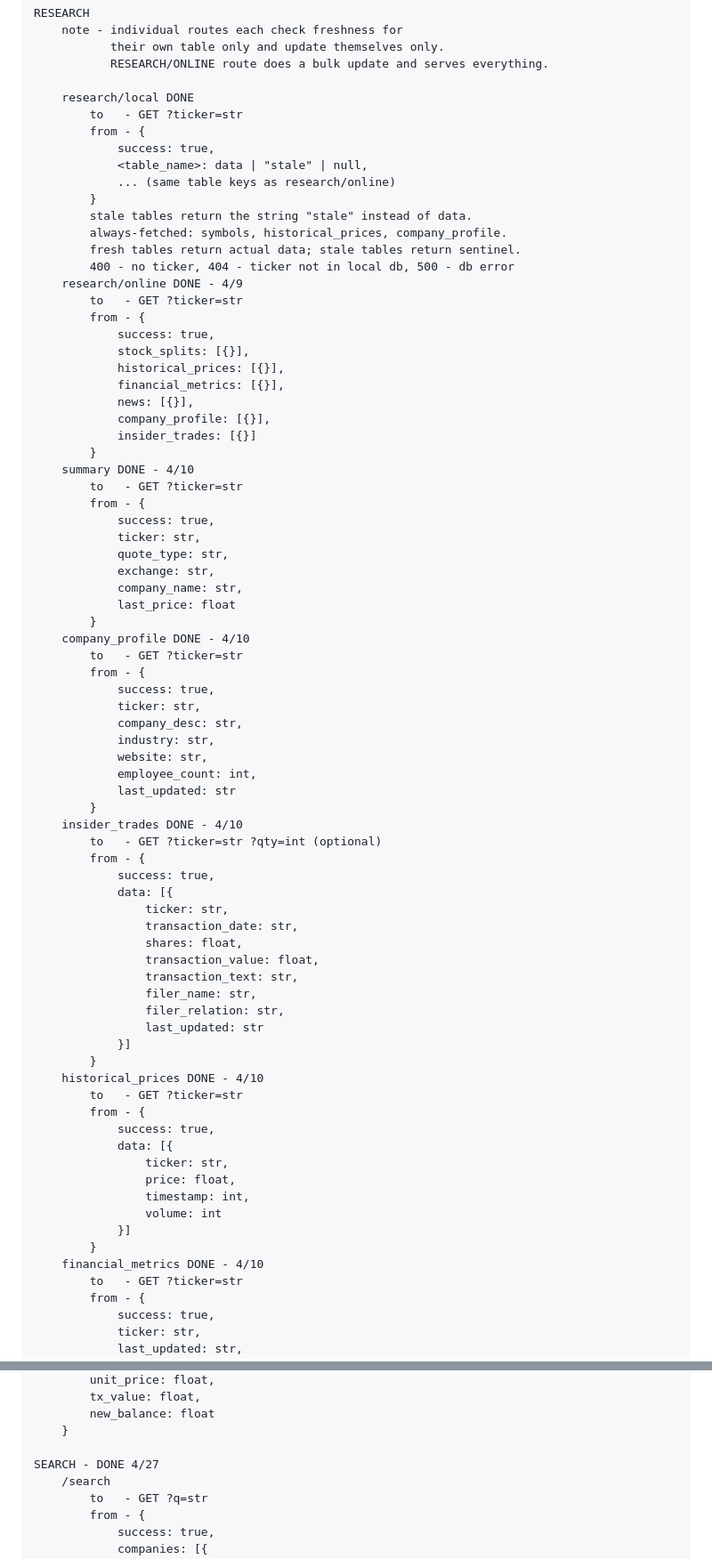
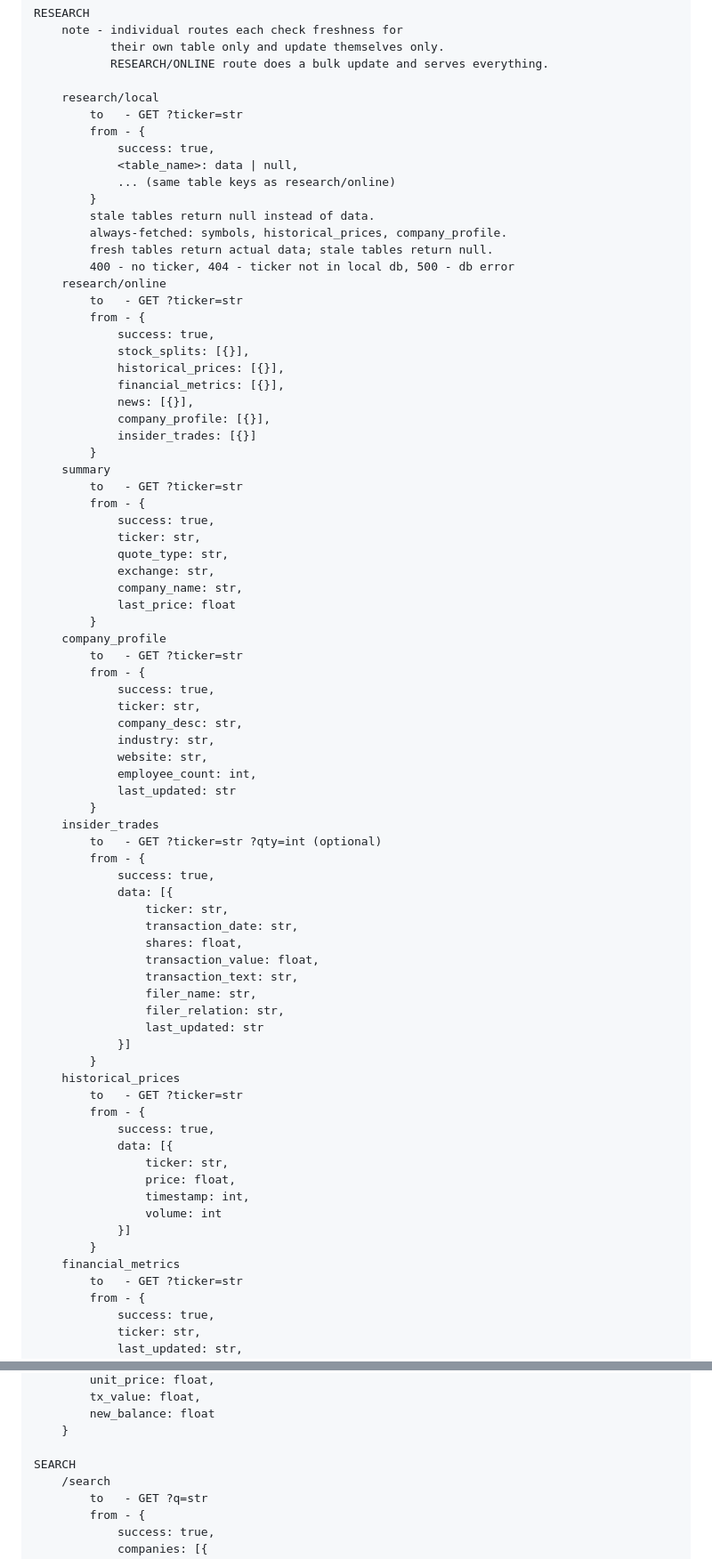
Before and after one commit to emmatey/finance-dashboard, a Markdown page: frontend/api_reference_minimal.md, 2 parts joined by grey strips. Shown at 89% size. Drawn GitHub-style.

Commit message:
updated api reference documents

```diff
--- a/api_reference_minimal.md
+++ b/frontend/api_reference_minimal.md
@@ -190,18 +190,18 @@ RESOURCES
                their own table only and update themselves only.
                RESEARCH/ONLINE route does a bulk update and serves everything.
 
-        research/local DONE
+        research/local
             to   - GET ?ticker=str
             from - {
                 success: true,
-                <table_name>: data | "stale" | null,
+                <table_name>: data | null,
                 ... (same table keys as research/online)
             }
-            stale tables return the string "stale" instead of data.
+            stale tables return null instead of data.
             always-fetched: symbols, historical_prices, company_profile.
-            fresh tables return actual data; stale tables return sentinel.
+            fresh tables return actual data; stale tables return null.
             400 - no ticker, 404 - ticker not in local db, 500 - db error
-        research/online DONE - 4/9
+        research/online
             to   - GET ?ticker=str
             from - {
                 success: true,
@@ -212,7 +212,7 @@ RESOURCES
                 company_profile: [{}],
                 insider_trades: [{}]
             }
-        summary DONE - 4/10
+        summary
             to   - GET ?ticker=str
             from - {
                 success: true,
@@ -222,7 +222,7 @@ RESOURCES
                 company_name: str,
                 last_price: float
             }
-        company_profile DONE - 4/10
+        company_profile
             to   - GET ?ticker=str
             from - {
                 success: true,
@@ -233,7 +233,7 @@ RESOURCES
                 employee_count: int,
                 last_updated: str
             }
-        insider_trades DONE - 4/10
+        insider_trades
             to   - GET ?ticker=str ?qty=int (optional)
             from - {
                 success: true,
@@ -248,7 +248,7 @@ RESOURCES
                     last_updated: str
                 }]
             }
-        historical_prices DONE - 4/10
+        historical_prices
             to   - GET ?ticker=str
             from - {
                 success: true,
@@ -259,7 +259,7 @@ RESOURCES
                     volume: int
                 }]
             }
-        financial_metrics DONE - 4/10
+        financial_metrics
             to   - GET ?ticker=str
             from - {
                 success: true,
@@ -383,7 +384,7 @@ RESOURCES
             new_balance: float
         }
 
-    SEARCH - DONE 4/27
+    SEARCH
         /search
             to   - GET ?q=str
             from - {
```
Also changed, not shown: other parts of frontend/api_reference_minimal.md (+16 -15 lines), frontend/api_reference_full_draft.md (renamed from api_reference_full_draft.md, +9 -8 lines).
